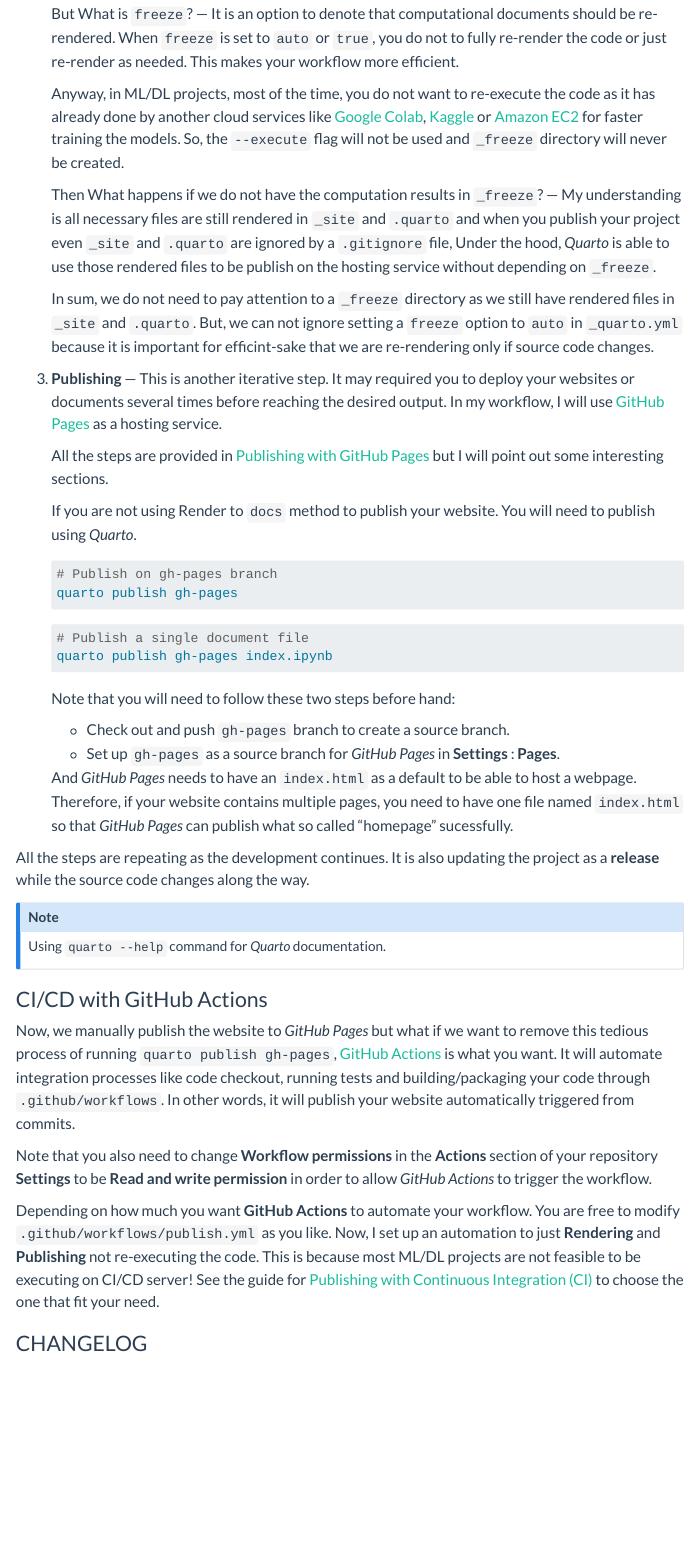
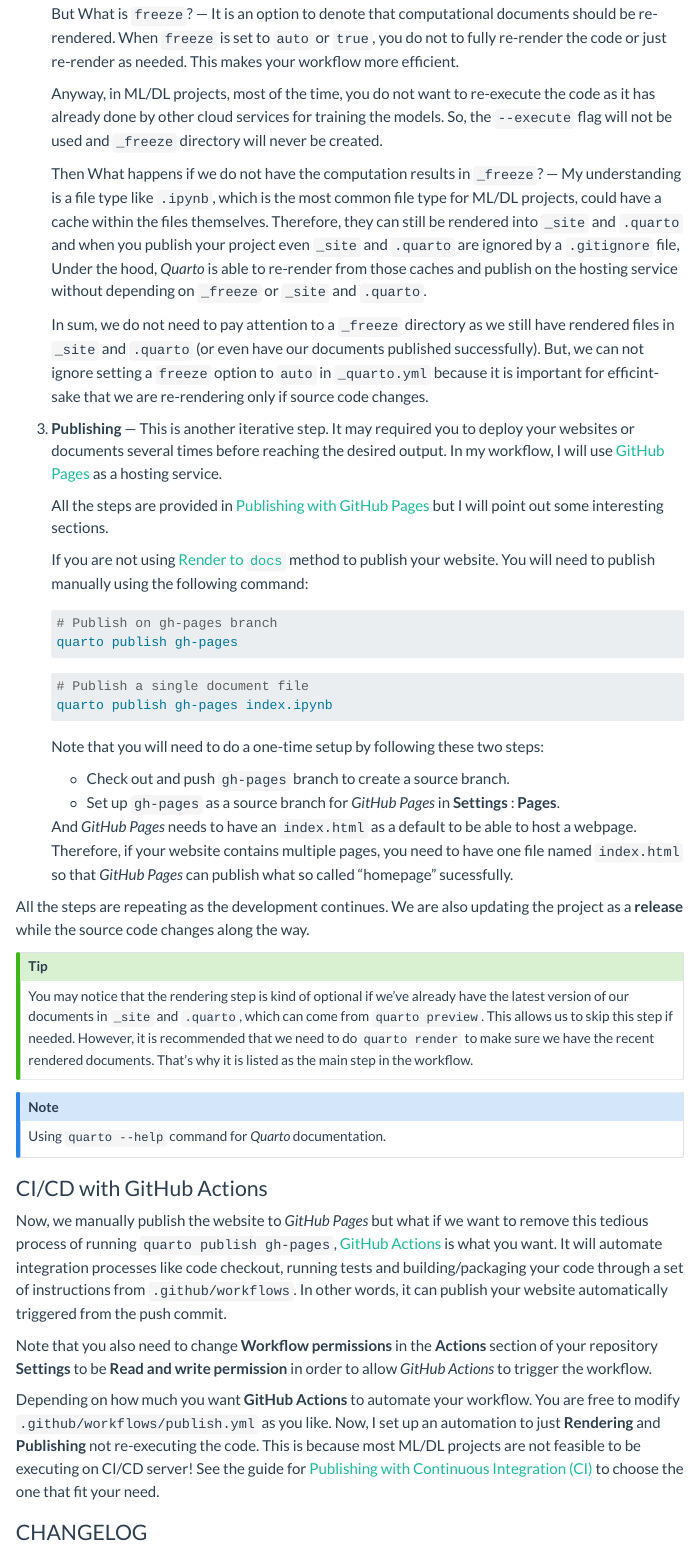
Before and after one commit to green-nk/quarto-basic, a Quarto document (workflow/workflow.qmd): the page in a window 1100 px wide, from 1750 px down. Rendered offline with R 4.5, knitr and Pandoc in place of Quarto, with nearby package versions; menus at the side of the page are left out.

Commit message:
docs(workflow): add tips on the Quarto workflow

````diff
--- a/workflow/workflow.qmd
+++ b/workflow/workflow.qmd
@@ -73,17 +73,17 @@ Let's break down what we have to do in each step by
 
     But What is `freeze`? — It is an option to denote that computational documents should be re-rendered. When `freeze` is set to `auto` or `true`, you do not to fully re-render the code or just re-render as needed. This makes your workflow more efficient.
 
-    Anyway, in ML/DL projects, most of the time, you do not want to re-execute the code as it has already done by another cloud services like [Google Colab](https://colab.google/), [Kaggle](https://www.kaggle.com/) or [Amazon EC2](https://aws.amazon.com/ec2/) for faster training the models. So, the `--execute` flag will not be used and `_freeze` directory will never be created.
+    Anyway, in ML/DL projects, most of the time, you do not want to re-execute the code as it has already done by other cloud services for training the models. So, the `--execute` flag will not be used and `_freeze` directory will never be created.
 
-    Then What happens if we do not have the computation results in `_freeze`? — My understanding is all necessary files are still rendered in `_site` and `.quarto` and when you publish your project even `_site` and `.quarto` are ignored by a `.gitignore` file, Under the hood, *Quarto* is able to use those rendered files to be publish on the hosting service without depending on `_freeze`.
+    Then What happens if we do not have the computation results in `_freeze`? — My understanding is a file type like `.ipynb`, which is the most common file type for ML/DL projects, could have a cache within the files themselves. Therefore, they can still be rendered into `_site` and `.quarto` and when you publish your project even `_site` and `.quarto` are ignored by a `.gitignore` file, Under the hood, *Quarto* is able to re-render from those caches and publish on the hosting service without depending on `_freeze` or `_site` and `.quarto`.
 
-    In sum, we do not need to pay attention to a `_freeze` directory as we still have rendered files in `_site` and `.quarto`. But, we can not ignore setting a `freeze` option to `auto` in `_quarto.yml` because it is important for efficint-sake that we are re-rendering only if source code changes.
+    In sum, we do not need to pay attention to a `_freeze` directory as we still have rendered files in `_site` and `.quarto` (or even have our documents published successfully). But, we can not ignore setting a `freeze` option to `auto` in `_quarto.yml` because it is important for efficint-sake that we are re-rendering only if source code changes.
 
 3. **Publishing** — This is another iterative step. It may required you to deploy your websites or documents several times before reaching the desired output. In my workflow, I will use [GitHub Pages](https://pages.github.com/) as a hosting service.
 
     All the steps are provided in [Publishing with GitHub Pages](https://quarto.org/docs/publishing/github-pages.html) but I will point out some interesting sections.
 
-    If you are not using Render to `docs` method to publish your website. You will need to publish using *Quarto*.
+    If you are not using [Render to `docs`](https://quarto.org/docs/publishing/github-pages.html#render-to-docs) method to publish your website. You will need to publish manually using the following command:
 
     ```bash
     # Publish on gh-pages branch
@@ -95,14 +95,18 @@ Let's break down what we have to do in each step by
     quarto publish gh-pages index.ipynb
     ```
 
-    Note that you will need to follow these two steps before hand:
+    Note that you will need to do a one-time setup by following these two steps:
 
     * Check out and push `gh-pages` branch to create a source branch.
     * Set up `gh-pages` as a source branch for *GitHub Pages* in **Settings** : **Pages**.
 
     And *GitHub Pages* needs to have an `index.html` as a default to be able to host a webpage. Therefore, if your website contains multiple pages, you need to have one file named `index.html` so that *GitHub Pages* can publish what so called "homepage" sucessfully.
 
-All the steps are repeating as the development continues. It is also updating the project as a **release** while the source code changes along the way.
+All the steps are repeating as the development continues. We are also updating the project as a **release** while the source code changes along the way.
+
+:::{.callout-tip}
+You may notice that the rendering step is kind of optional if we've already have the latest version of our documents in `_site` and `.quarto`, which can come from `quarto preview`. This allows us to skip this step if needed. However, it is recommended that we need to do `quarto render` to make sure we have the recent rendered documents. That's why it is listed as the main step in the workflow.
+:::
 
 :::{.callout-note}
 Using `quarto --help` command for *Quarto* documentation.
@@ -110,7 +114,7 @@ Using `quarto --help` command for *Quarto* documentation.
 
 ### CI/CD with GitHub Actions
 
-Now, we manually publish the website to *GitHub Pages* but what if we want to remove this tedious process of running `quarto publish gh-pages`, [GitHub Actions](https://docs.github.com/en/actions) is what you want. It will automate integration processes like code checkout, running tests and building/packaging your code through `.github/workflows`. In other words, it will publish your website automatically triggered from commits.
+Now, we manually publish the website to *GitHub Pages* but what if we want to remove this tedious process of running `quarto publish gh-pages`, [GitHub Actions](https://docs.github.com/en/actions) is what you want. It will automate integration processes like code checkout, running tests and building/packaging your code through a set of instructions from `.github/workflows`. In other words, it can publish your website automatically triggered from the push commit.
 
 Note that you also need to change **Workflow permissions** in the **Actions** section of your repository **Settings** to be **Read and write permission** in order to allow *GitHub Actions* to trigger the workflow.
 
````
Also changed, not shown: index.qmd (+1 -1 lines), workflow/data-science-workflow.qmd (+1 -1 lines), workflow/workflow.qmd (10 more changed lines).
